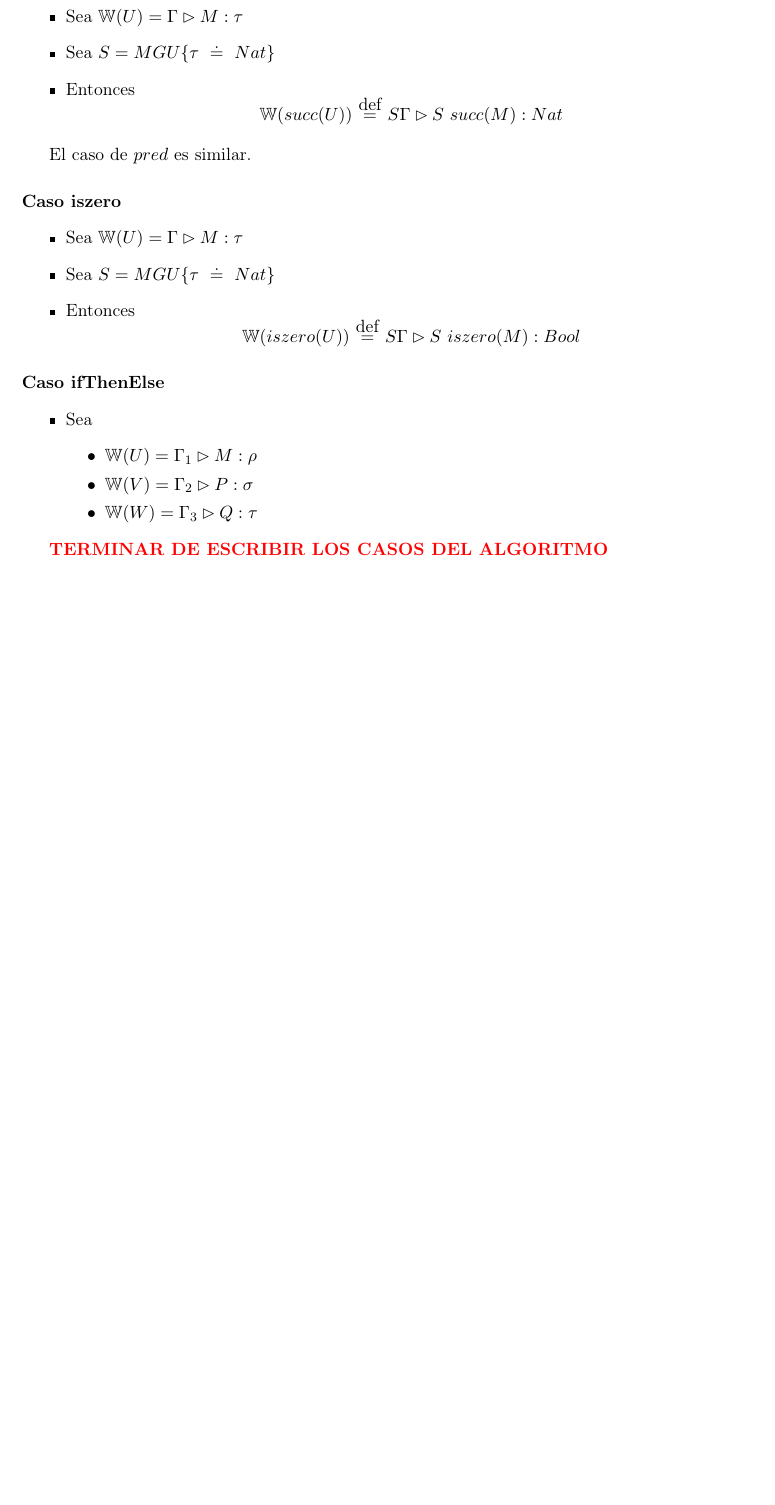
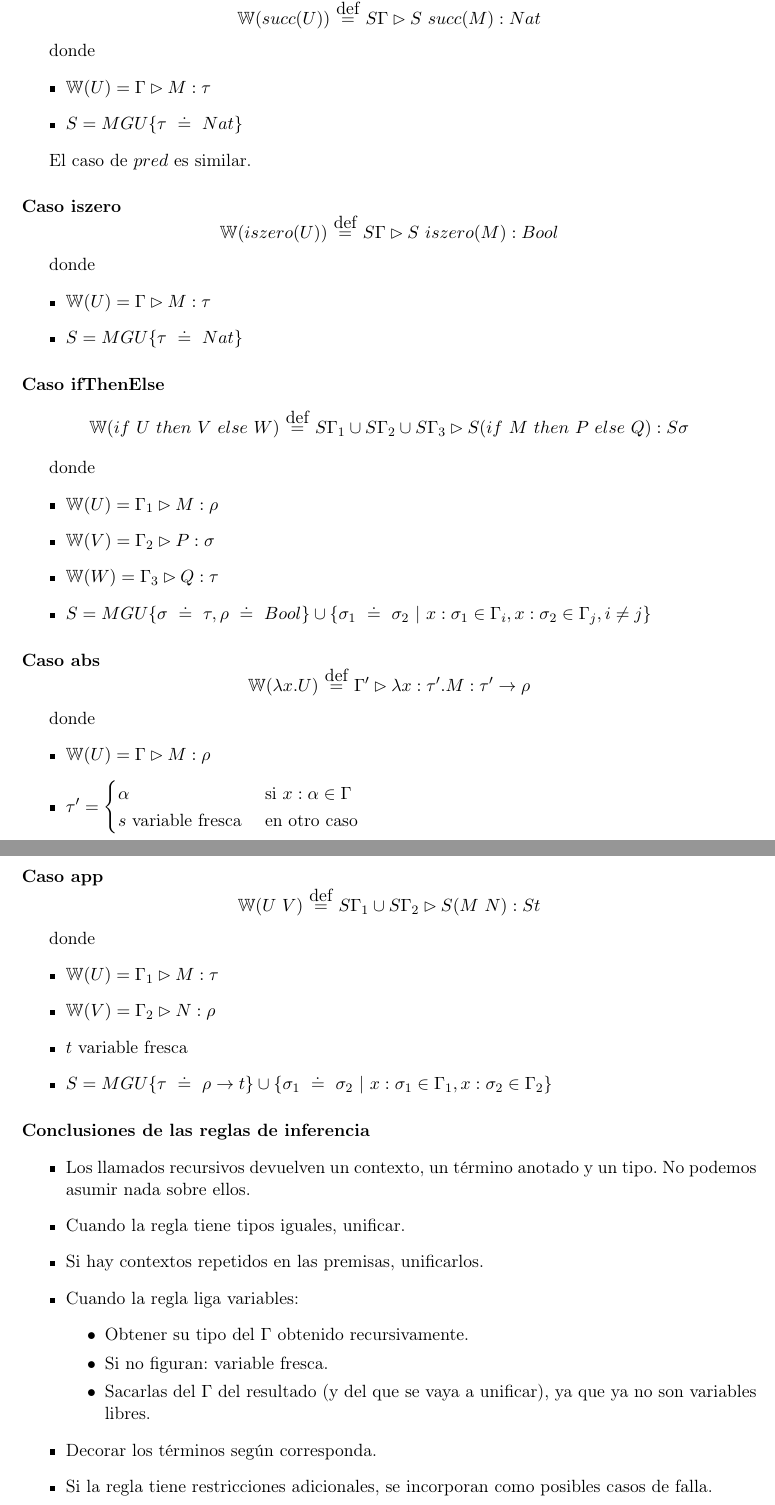
Before and after one commit to CubaWiki/PLP-resumen-iarcuschin, a LaTeX CV (resumen.tex, which reads funcional.tex): part of page 19 of 48 before the commit and two parts of pages 19 and 20 of 49 after it, the two joined at a grey line, cut so that both start at the same text, the shorter picture padded with empty space. Compiled offline with pdfLaTeX.

Commit message:
Casos comunes del algoritmo de inferencia

```diff
--- a/funcional.tex
+++ b/funcional.tex
@@ -689,33 +691,76 @@ El algoritmo que vamos a presentar se basa en definir \w{U} por recursión sobre
 
 \paragraph{Caso succ}
 
+\[\w{succ(U)} \eqdef S\Gamma \rhd S\ succ(M) : Nat\]
+
+donde
 \begin{itemize}
-  \item Sea $\w{U} = \Gamma \rhd M : \tau$
-  \item Sea $S = MGU\{\tau \uni Nat\}$
-  \item Entonces
-  \[\w{succ(U)} \eqdef S\Gamma \rhd S\ succ(M) : Nat\]
+  \item $\w{U} = \Gamma \rhd M : \tau$
+  \item $S = MGU\{\tau \uni Nat\}$
 \end{itemize}
 
 El caso de $pred$ es similar.
 
 \paragraph{Caso iszero}
 
+\[\w{iszero(U)} \eqdef S\Gamma \rhd S\ iszero(M) : Bool\]
+
+donde
 \begin{itemize}
-  \item Sea $\w{U} = \Gamma \rhd M : \tau$
-  \item Sea $S = MGU\{\tau \uni Nat\}$
-  \item Entonces
-  \[\w{iszero(U)} \eqdef S\Gamma \rhd S\ iszero(M) : Bool\]
+  \item $\w{U} = \Gamma \rhd M : \tau$
+  \item $S = MGU\{\tau \uni Nat\}$
 \end{itemize}
 
 \paragraph{Caso ifThenElse}
 
+\[\w{\ifte{U}{V}{W}} \eqdef S\Gamma_1 \cup S\Gamma_2 \cup S\Gamma_3 \rhd S(\ifte{M}{P}{Q}) : S\sigma\]
+
+donde
 \begin{itemize}
-  \item Sea
-    \begin{itemize}
-      \item $\w{U} = \Gamma_1 \rhd M : \rho$
-      \item $\w{V} = \Gamma_2 \rhd P : \sigma$
-      \item $\w{W} = \Gamma_3 \rhd Q : \tau$
-    \end{itemize}
+  \item $\w{U} = \Gamma_1 \rhd M : \rho$
+  \item $\w{V} = \Gamma_2 \rhd P : \sigma$
+  \item $\w{W} = \Gamma_3 \rhd Q : \tau$
+  \item $S = MGU\{\sigma \uni \tau, \rho \uni Bool\} \cup \{\sigma_1 \uni \sigma_2 \vert x:\sigma_1 \in \Gamma_i, x:\sigma_2 \in \Gamma_j, i\neq j\}$
 \end{itemize}
 
-\todo{TERMINAR DE ESCRIBIR LOS CASOS DEL ALGORITMO}
+\paragraph{Caso abs}
+
+\[\w{\lambda x.U} \eqdef \Gamma' \rhd \abs{x}{\tau'}{M} : \tau'\to\rho\]
+
+donde
+\begin{itemize}
+  \item $\w{U} = \Gtipa{M}{\rho}$
+  \item $\tau' = \begin{cases}
+          \alpha & \text{ si } x:\alpha \in \Gamma \\
+          s \text{ variable fresca} &  \text{ en otro caso}
+       \end{cases}$
+  \item $\Gamma' = \Gamma \ominus \{x\}$
+\end{itemize}
+
+\paragraph{Caso app}
+
+\[\w{\app{U}{V}} \eqdef S\Gamma_1 \cup S\Gamma_2 \rhd S(\app{M}{N}) : St \]
+
+donde
+\begin{itemize}
+  \item $\w{U} = \Gamma_1 \rhd M : \tau$
+  \item $\w{V} = \Gamma_2 \rhd N : \rho$
+  \item $t$ variable fresca
+  \item $S = MGU\{\tau \uni \rho\to t\} \cup \{\sigma_1 \uni \sigma_2 \vert x:\sigma_1 \in \Gamma_1, x:\sigma_2 \in \Gamma_2\}$
+\end{itemize}
+
+\paragraph{Conclusiones de las reglas de inferencia}
+
+\begin{itemize}
+  \item Los llamados recursivos devuelven un contexto, un término anotado y un tipo. No podemos asumir nada sobre ellos.
+  \item Cuando la regla tiene tipos iguales, unificar.
+  \item Si hay contextos repetidos en las premisas, unificarlos.
+  \item Cuando la regla liga variables:
+  \begin{itemize}
+    \item Obtener su tipo del $\Gamma$ obtenido recursivamente.
+    \item Si no figuran: variable fresca.
+    \item Sacarlas del $\Gamma$ del resultado (y del que se vaya a unificar), ya que ya no son variables libres.
+  \end{itemize}
+  \item Decorar los términos según corresponda.
+  \item Si la regla tiene restricciones adicionales, se incorporan como posibles casos de falla.
+\end{itemize}
```
Also changed, not shown: practica-final.tex (+1 -1 lines), funcional.tex (4 more changed lines).
